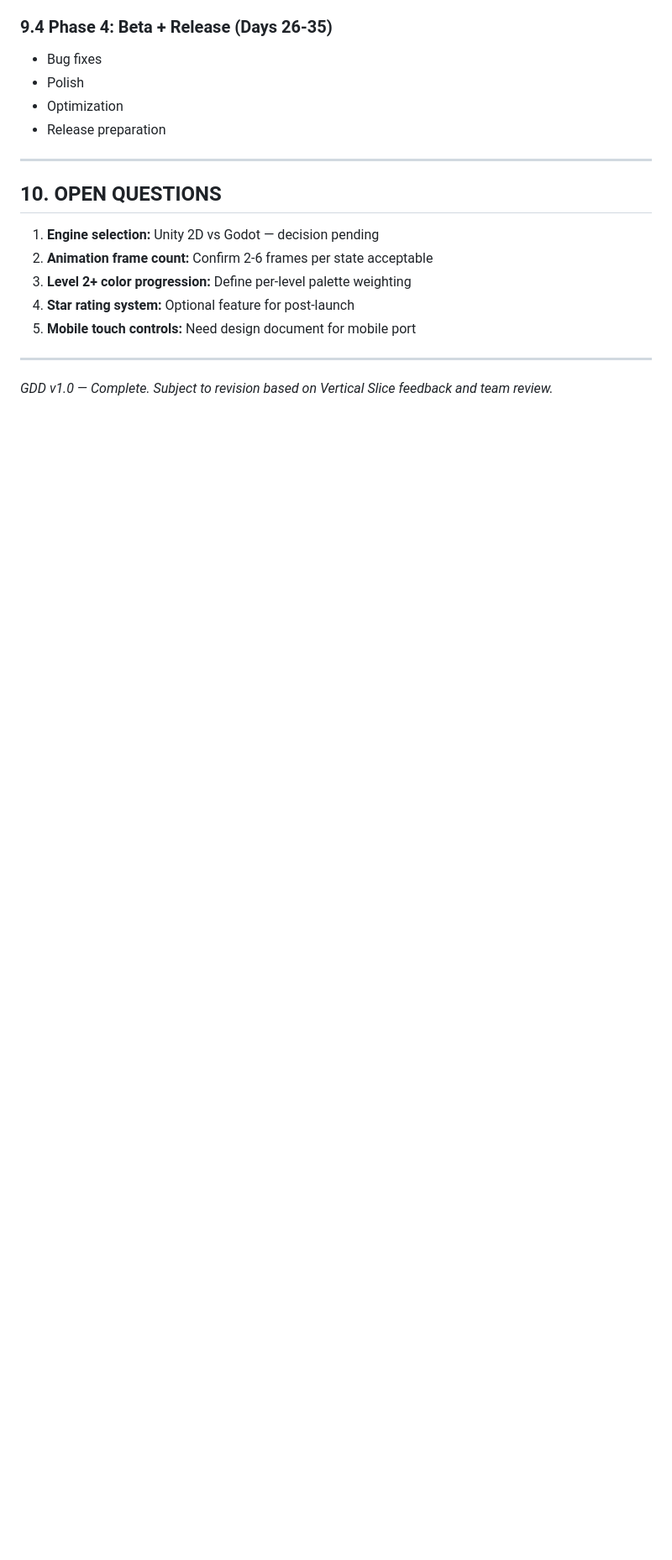
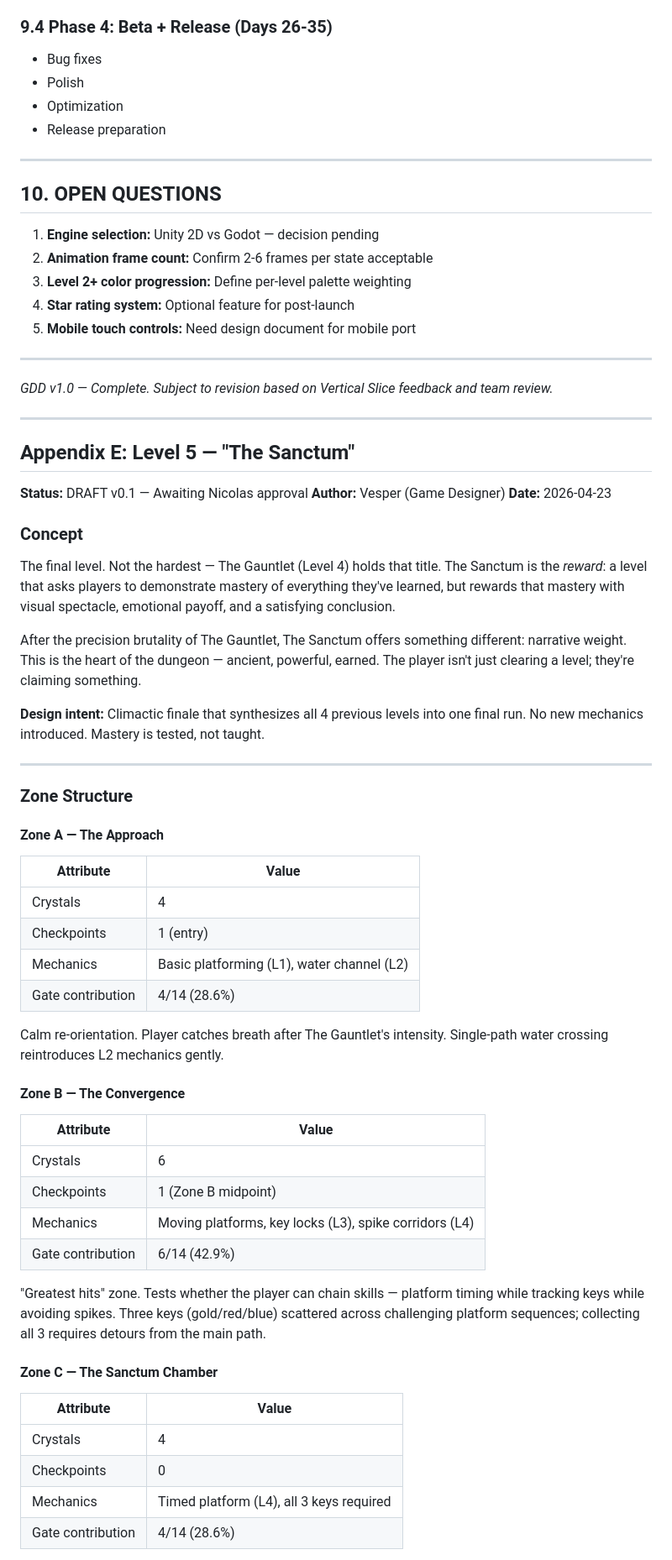
Before and after one commit to forge-game-dev/ninfa-engine, a Markdown page: docs/GDD/GDD_PLATFORM_PUZZLE.md, the part around one of its changes. Shown at 84% size. Rendered like a GitHub page; blank space fills up the shorter version.

```diff
--- a/docs/GDD/GDD_PLATFORM_PUZZLE.md
+++ b/docs/GDD/GDD_PLATFORM_PUZZLE.md
@@ -434,3 +434,52 @@ The core experience: precision platforming in a beautifully sparse dungeon where
 ---
 
 *GDD v1.0 — Complete. Subject to revision based on Vertical Slice feedback and team review.*
+
+---
+
+## Appendix E: Level 5 — "The Sanctum"
+
+**Status:** DRAFT v0.1 — Awaiting Nicolas approval
+**Author:** Vesper (Game Designer)
+**Date:** 2026-04-23
+
+### Concept
+
+The final level. Not the hardest — The Gauntlet (Level 4) holds that title. The Sanctum is the *reward*: a level that asks players to demonstrate mastery of everything they've learned, but rewards that mastery with visual spectacle, emotional payoff, and a satisfying conclusion.
+
+After the precision brutality of The Gauntlet, The Sanctum offers something different: narrative weight. This is the heart of the dungeon — ancient, powerful, earned. The player isn't just clearing a level; they're claiming something.
+
+**Design intent:** Climactic finale that synthesizes all 4 previous levels into one final run. No new mechanics introduced. Mastery is tested, not taught.
+
+---
+
+### Zone Structure
+
+#### Zone A — The Approach
+| Attribute | Value |
+|-----------|-------|
+| Crystals | 4 |
+| Checkpoints | 1 (entry) |
+| Mechanics | Basic platforming (L1), water channel (L2) |
+| Gate contribution | 4/14 (28.6%) |
+
+Calm re-orientation. Player catches breath after The Gauntlet's intensity. Single-path water crossing reintroduces L2 mechanics gently.
+
+#### Zone B — The Convergence
+| Attribute | Value |
+|-----------|-------|
+| Crystals | 6 |
+| Checkpoints | 1 (Zone B midpoint) |
+| Mechanics | Moving platforms, key locks (L3), spike corridors (L4) |
+| Gate contribution | 6/14 (42.9%) |
+
+"Greatest hits" zone. Tests whether the player can chain skills — platform timing while tracking keys while avoiding spikes. Three keys (gold/red/blue) scattered across challenging platform sequences; collecting all 3 requires detours from the main path.
+
+#### Zone C — The Sanctum Chamber
+| Attribute | Value |
+|-----------|-------|
+| Crystals | 4 |
+| Checkpoints | 0 |
+| Mechanics | Timed platform (L4), all 3 keys required |
+| Gate contribution | 4/14 (28.6%) |
+
```
Also changed, not shown: other parts of docs/GDD/GDD_PLATFORM_PUZZLE.md (+51 -1 lines).
